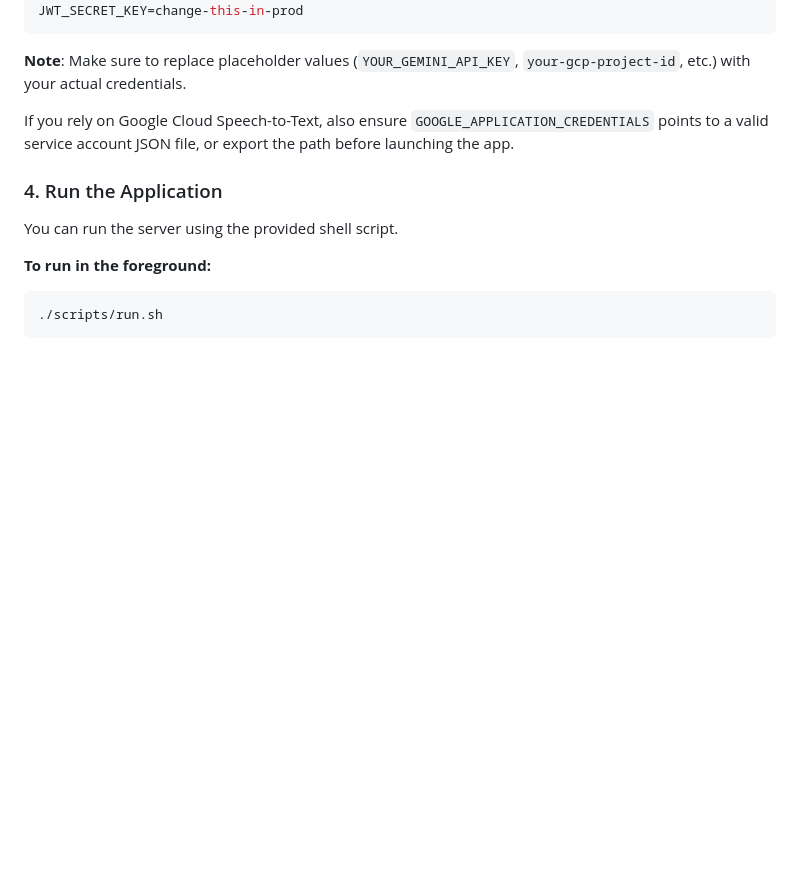
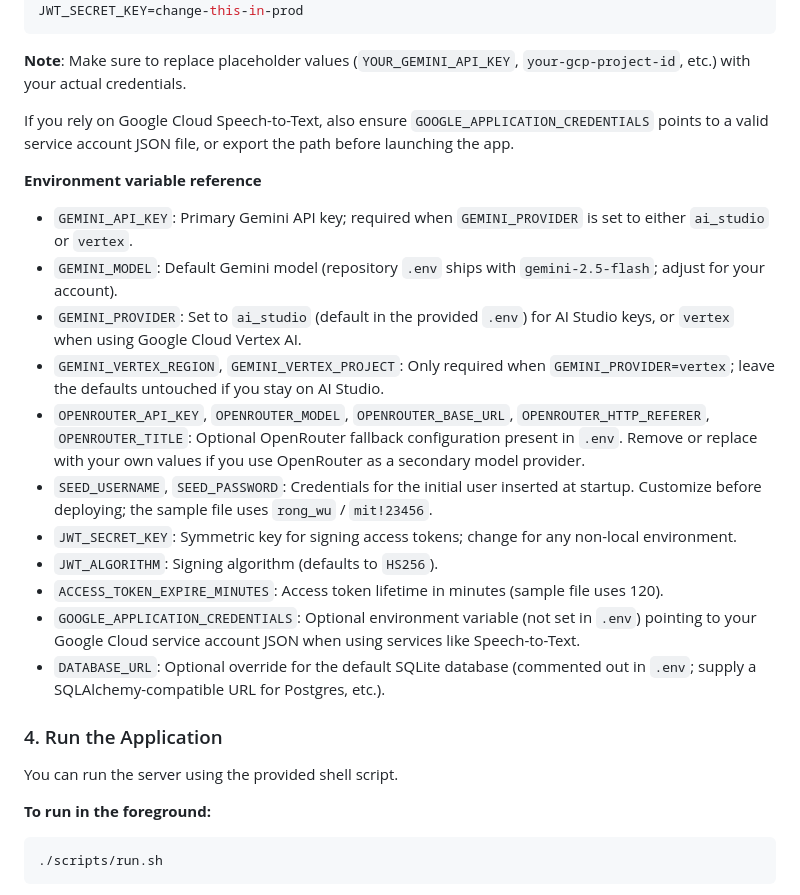
Before and after one commit to cocowutech/MIT-MAS665-AssignmentsHW-2, a Markdown page: README.md, the part around the change. GitHub-like rendering; blank space fills up the shorter version.

```diff
--- a/README.md
+++ b/README.md
@@ -120,6 +120,19 @@ JWT_SECRET_KEY=change-this-in-prod
 
 If you rely on Google Cloud Speech-to-Text, also ensure `GOOGLE_APPLICATION_CREDENTIALS` points to a valid service account JSON file, or export the path before launching the app.
 
+**Environment variable reference**
+-   `GEMINI_API_KEY`: Primary Gemini API key; required when `GEMINI_PROVIDER` is set to either `ai_studio` or `vertex`.
+-   `GEMINI_MODEL`: Default Gemini model (repository `.env` ships with `gemini-2.5-flash`; adjust for your account).
+-   `GEMINI_PROVIDER`: Set to `ai_studio` (default in the provided `.env`) for AI Studio keys, or `vertex` when using Google Cloud Vertex AI.
+-   `GEMINI_VERTEX_REGION`, `GEMINI_VERTEX_PROJECT`: Only required when `GEMINI_PROVIDER=vertex`; leave the defaults untouched if you stay on AI Studio.
+-   `OPENROUTER_API_KEY`, `OPENROUTER_MODEL`, `OPENROUTER_BASE_URL`, `OPENROUTER_HTTP_REFERER`, `OPENROUTER_TITLE`: Optional OpenRouter fallback configuration present in `.env`. Remove or replace with your own values if you use OpenRouter as a secondary model provider.
+-   `SEED_USERNAME`, `SEED_PASSWORD`: Credentials for the initial user inserted at startup. Customize before deploying; the sample file uses `rong_wu` / `mit!23456`.
+-   `JWT_SECRET_KEY`: Symmetric key for signing access tokens; change for any non-local environment.
+-   `JWT_ALGORITHM`: Signing algorithm (defaults to `HS256`).
+-   `ACCESS_TOKEN_EXPIRE_MINUTES`: Access token lifetime in minutes (sample file uses 120).
+-   `GOOGLE_APPLICATION_CREDENTIALS`: Optional environment variable (not set in `.env`) pointing to your Google Cloud service account JSON when using services like Speech-to-Text.
+-   `DATABASE_URL`: Optional override for the default SQLite database (commented out in `.env`; supply a SQLAlchemy-compatible URL for Postgres, etc.).
+
 ### 4. Run the Application
 
 You can run the server using the provided shell script.
```
